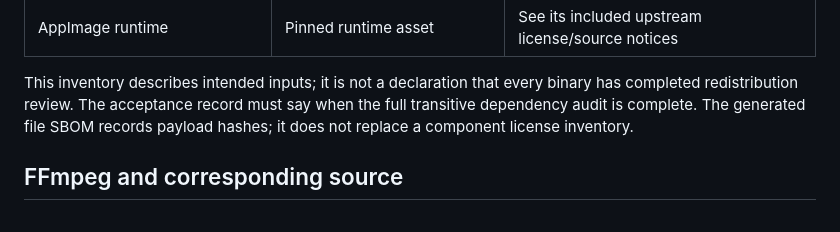
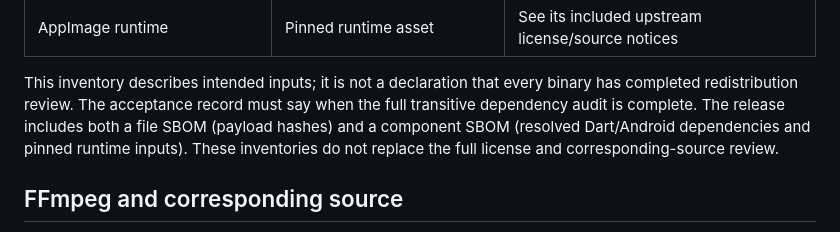
Before and after one commit to gysosin/droidpier, a Markdown page: docs/THIRD_PARTY.md, the part around the change. Drawn GitHub-style.

```diff
--- a/docs/THIRD_PARTY.md
+++ b/docs/THIRD_PARTY.md
@@ -22,8 +22,9 @@ See [LICENSE](../LICENSE), [NOTICE](../NOTICE) and the texts in [licenses](../li
 
 This inventory describes intended inputs; it is not a declaration that every
 binary has completed redistribution review. The acceptance record must say when
-the full transitive dependency audit is complete. The generated file SBOM records
-payload hashes; it does not replace a component license inventory.
+the full transitive dependency audit is complete. The release includes both a file SBOM (payload hashes) and a component SBOM
+(resolved Dart/Android dependencies and pinned runtime inputs). These inventories
+do not replace the full license and corresponding-source review.
 
 ## FFmpeg and corresponding source
 
```
Also changed, not shown: docs/PRIVACY.md (+4 -0 lines), docs/USER_GUIDE.md (+6 -0 lines), docs/images/companion-setup.png (added), 14 other files.
